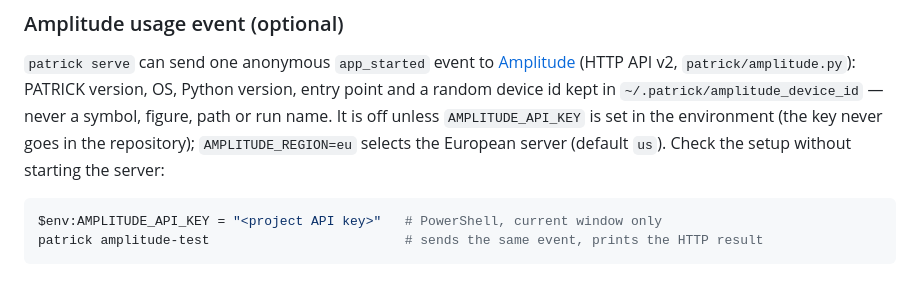
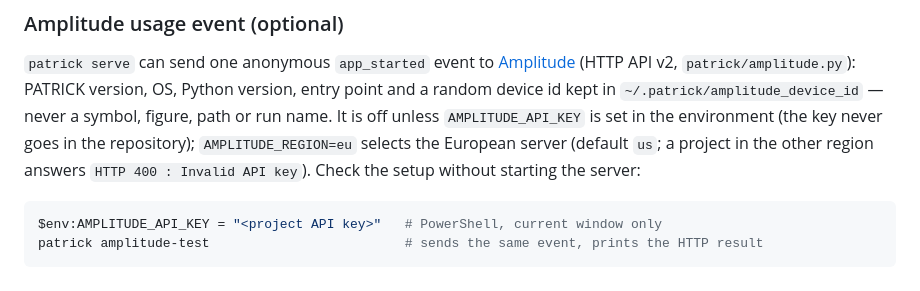
Before and after one commit to LP-D/PATRICK, a Markdown page: patrick/README.md, the part around the change. GitHub-like rendering.

Commit message:
docs(amplitude): un projet de l'autre région répond 400 Invalid API key
Co-Authored-By: Claude Sonnet 5.5 <noreply@anthropic.com>

````diff
--- a/patrick/README.md
+++ b/patrick/README.md
@@ -152,8 +152,8 @@ Pages (nav: Synthèse · Machine learning · Deep learning · Reinforcement lear
 (HTTP API v2, `patrick/amplitude.py`): PATRICK version, OS, Python version, entry point and a random
 device id kept in `~/.patrick/amplitude_device_id` — never a symbol, figure, path or run name.
 It is off unless `AMPLITUDE_API_KEY` is set in the environment (the key never goes in the repository);
-`AMPLITUDE_REGION=eu` selects the European server (default `us`). Check the setup without starting the
-server:
+`AMPLITUDE_REGION=eu` selects the European server (default `us`; a project in the other region answers
+`HTTP 400 : Invalid API key`). Check the setup without starting the server:
 
 ```powershell
 $env:AMPLITUDE_API_KEY = "<project API key>"   # PowerShell, current window only
````
